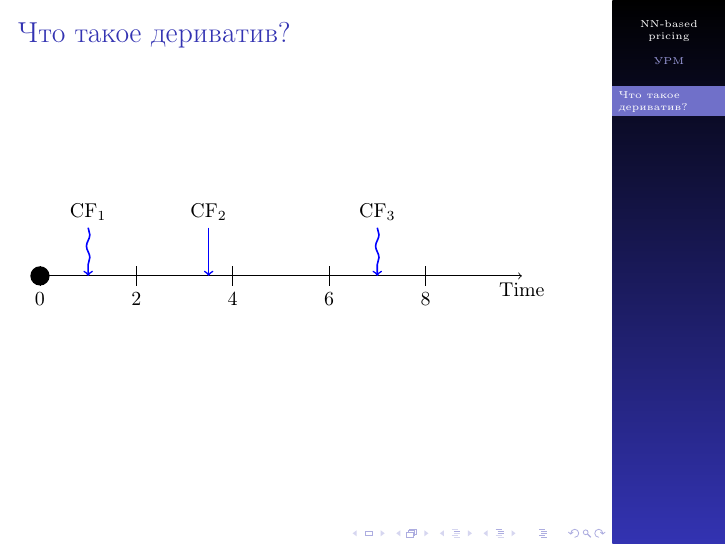
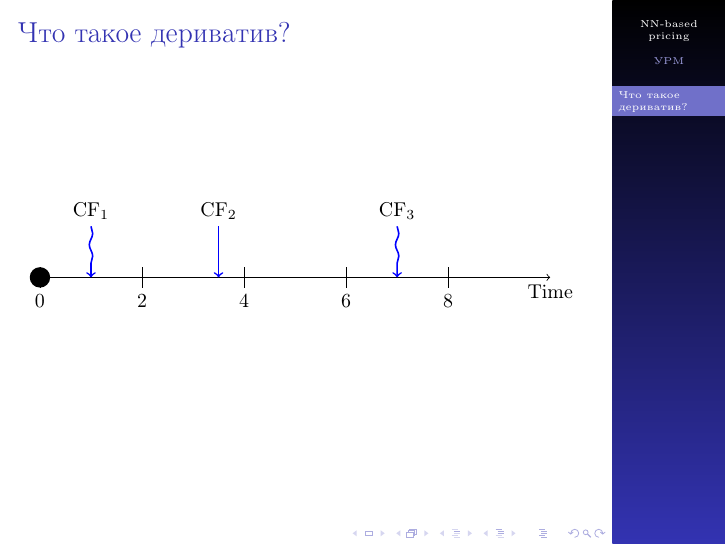
Before and after one commit to v0r0bi0v/DerivativesPricingViaML, LaTeX slides (slides.tex): page 2 of 3. The pictures show the PDF file pdf/slides.pdf that the author committed with the source.

Commit message:
AUTO-COMMIT 2025-01-10 20:29:00 MSK +0300

```diff
--- a/slides.tex
+++ b/slides.tex
@@ -61,7 +61,7 @@
 
     \section{Что такое дериватив?}
     \begin{frame}{Что такое дериватив?}
-        \begin{tikzpicture}[scale=0.85]  % Масштабирование всей картинки
+        \begin{tikzpicture}[scale=0.9]  % Масштабирование всей картинки
             decoration={snake, amplitude=6mm, segment length=4mm}
             % Ось времени
             \fill[black] (0,0) circle (0.2); % Жирная точка в нуле
```
Also changed, not shown: pdf/slides.pdf, 1 other file.
